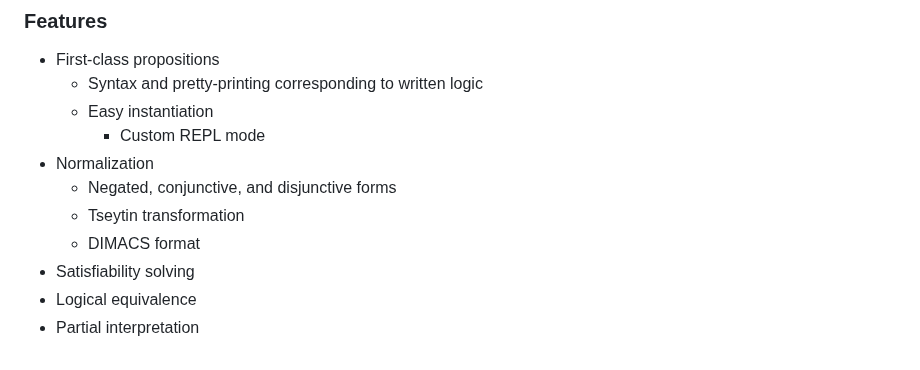
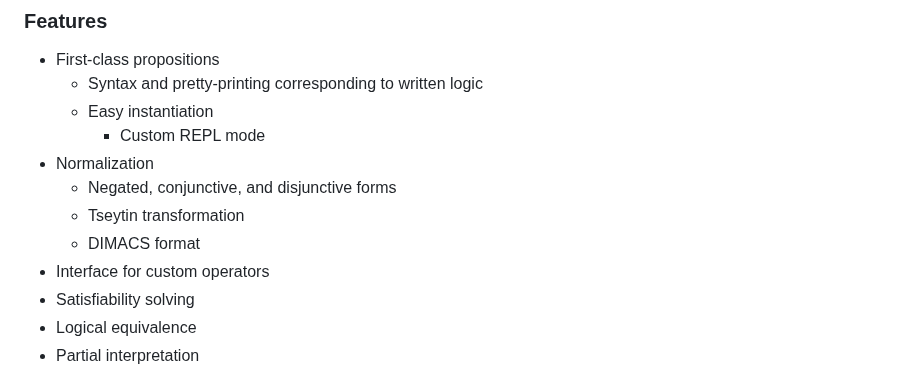
Before and after one commit to jakobjpeters/PAndQ.jl, a Markdown page: README.md, the part around the change. GitHub-like rendering.

Commit message:
Regenerate `README.md`

```diff
--- a/README.md
+++ b/README.md
@@ -35,6 +35,7 @@ PAndQ.jl is a [computer algebra system](https://en.wikipedia.org/wiki/Computer_a
     - Negated, conjunctive, and disjunctive forms
     - Tseytin transformation
     - DIMACS format
+- Interface for custom operators
 - Satisfiability solving
 - Logical equivalence
 - Partial interpretation
```
